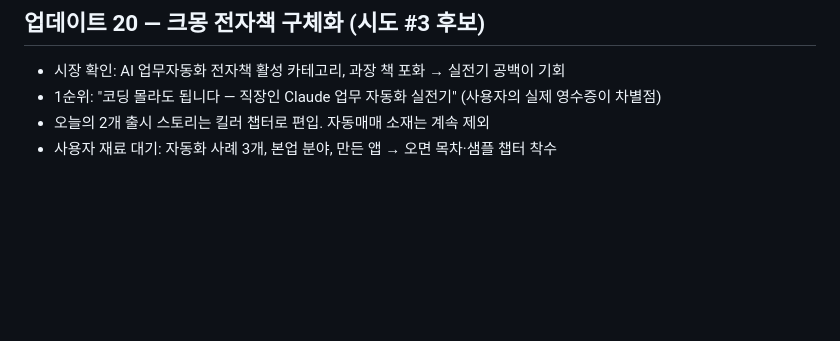
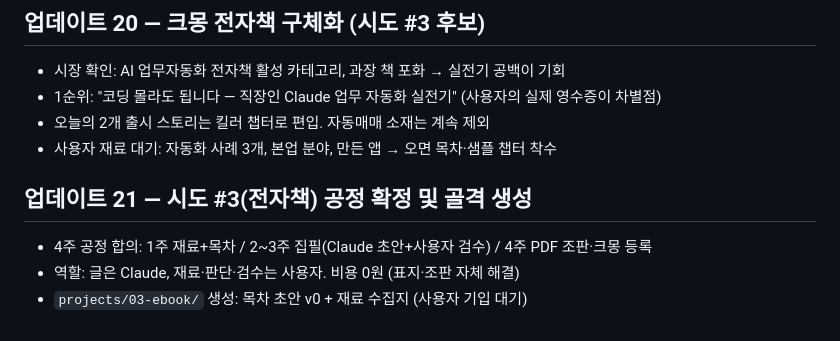
Before and after one commit to sjidok750-creator/Money-, a Markdown page: journal/2026-08-28.md, the part around the change. GitHub-like rendering; blank space fills up the shorter version.

Commit message:
시도 #3 전자책: 4주 공정과 작업 골격(목차 초안, 재료 수집지) 생성
Co-Authored-By: Claude Fable 5 <noreply@anthropic.com>
Claude-Session: https://claude.ai/code/session_01GRXQEE7nvs4w28tD6yB8Hs

```diff
--- a/journal/2026-08-28.md
+++ b/journal/2026-08-28.md
@@ -148,3 +148,8 @@
 - 1순위: "코딩 몰라도 됩니다 — 직장인 Claude 업무 자동화 실전기" (사용자의 실제 영수증이 차별점)
 - 오늘의 2개 출시 스토리는 킬러 챕터로 편입. 자동매매 소재는 계속 제외
 - 사용자 재료 대기: 자동화 사례 3개, 본업 분야, 만든 앱 → 오면 목차·샘플 챕터 착수
+
+## 업데이트 21 — 시도 #3(전자책) 공정 확정 및 골격 생성
+- 4주 공정 합의: 1주 재료+목차 / 2~3주 집필(Claude 초안+사용자 검수) / 4주 PDF 조판·크몽 등록
+- 역할: 글은 Claude, 재료·판단·검수는 사용자. 비용 0원 (표지·조판 자체 해결)
+- `projects/03-ebook/` 생성: 목차 초안 v0 + 재료 수집지 (사용자 기입 대기)
```
Also changed, not shown: projects/03-ebook/00-목차안.md (added, +19 -0 lines), projects/03-ebook/01-재료-수집지.md (added, +17 -0 lines).
